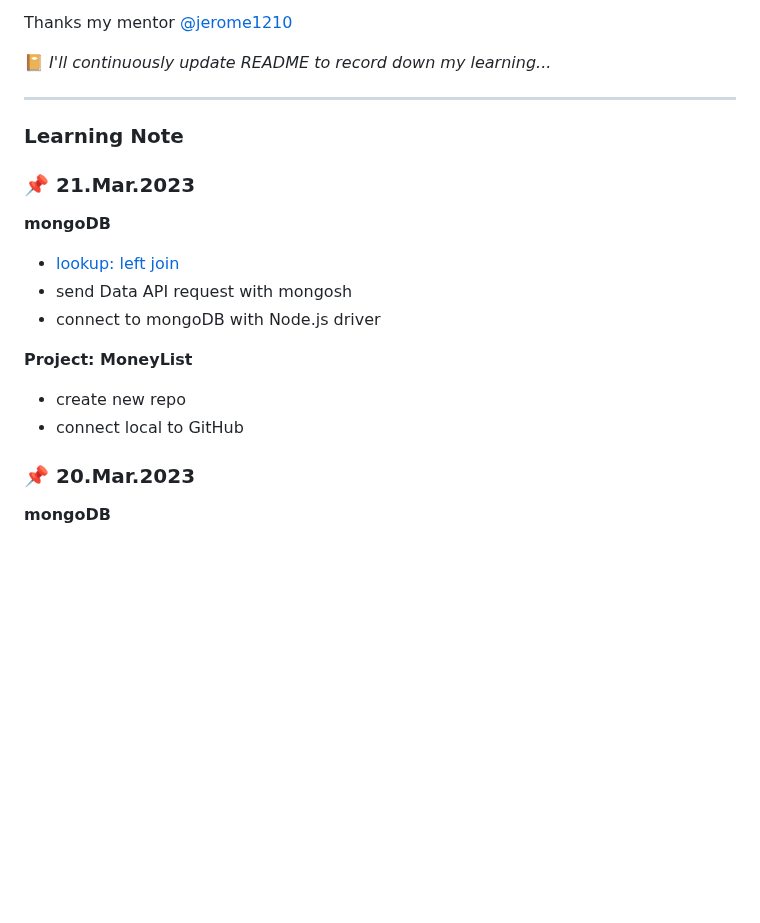
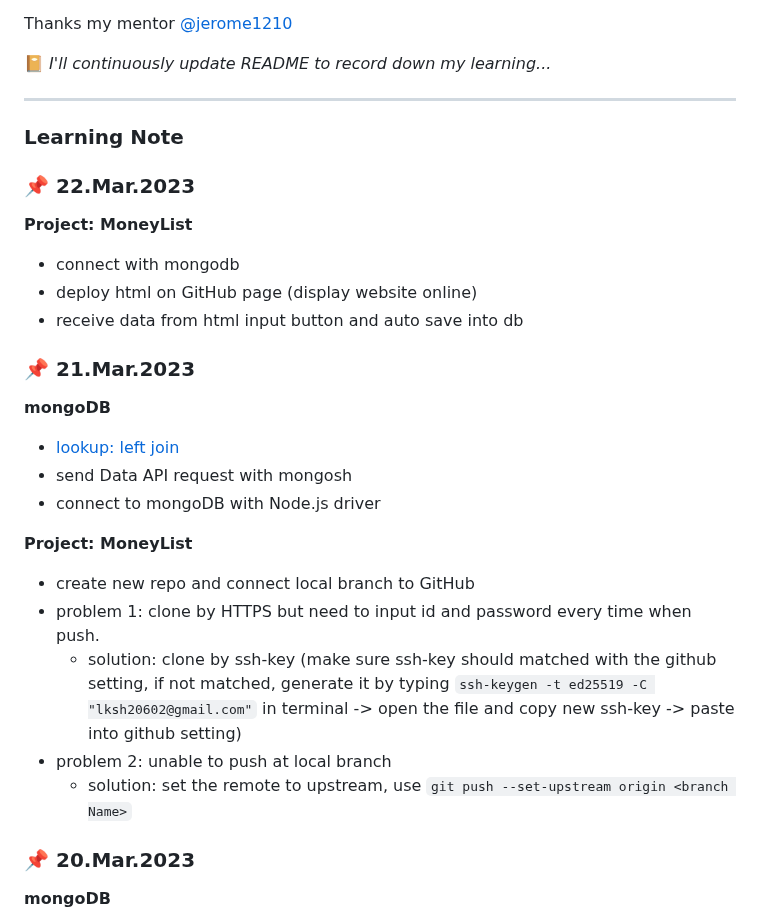
Before and after one commit to rubywu0604/learningNote, a Markdown page: README.md, the part around the change. GitHub-like rendering; blank space fills up the shorter version.

Commit message:
update problem and solution on 3/21

```diff
--- a/README.md
+++ b/README.md
@@ -21,6 +21,12 @@ Thanks my mentor [@jerome1210](https://github.com/Jerome1210)
 ___
 
 ### Learning Note
+### :pushpin: 22.Mar.2023
+**Project: MoneyList**
+- connect with mongodb
+- deploy html on GitHub page (display website online)
+- receive data from html input button and auto save into db
+
 ### :pushpin: 21.Mar.2023
 **mongoDB**
 - [lookup: left join](https://www.youtube.com/watch?v=kLlpIuyL8Ms)
@@ -28,8 +34,12 @@ ___
 - connect to mongoDB with Node.js driver
 
 **Project: MoneyList**
-- create new repo
-- connect local to GitHub
+- create new repo and connect local branch to GitHub
+ - problem 1: clone by HTTPS but need to input id and password every time when push.
+   - solution: clone by ssh-key (make sure ssh-key should matched with the github setting, if not matched, generate it by typing
+     `ssh-keygen -t ed25519 -C "lksh20602@gmail.com"` in terminal -> open the file and copy new ssh-key -> paste into github setting)
+ - problem 2: unable to push at local branch
+   - solution: set the remote to upstream, use `git push --set-upstream origin <branch Name>`
 
 ### :pushpin: 20.Mar.2023
 **mongoDB**
```
